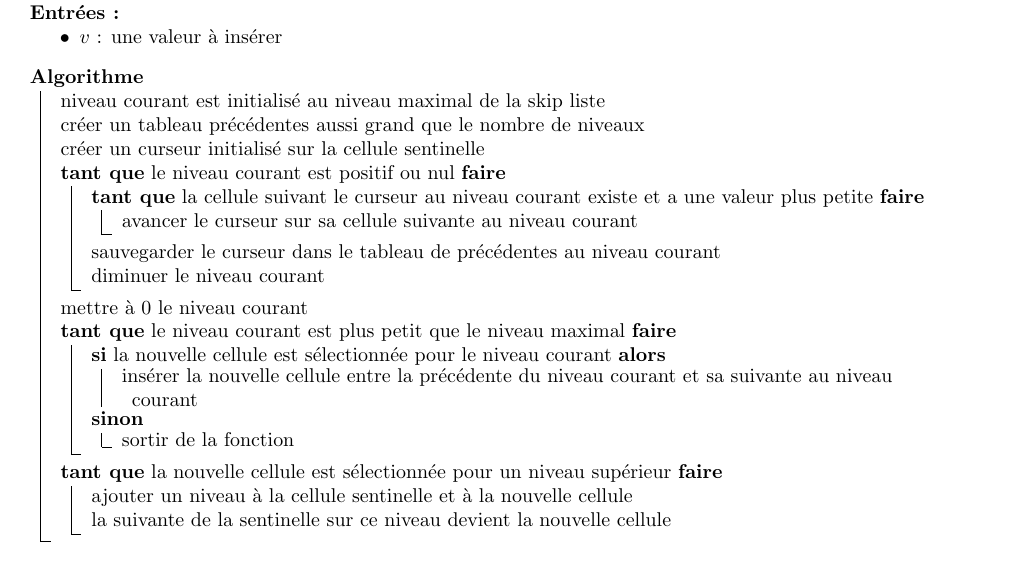
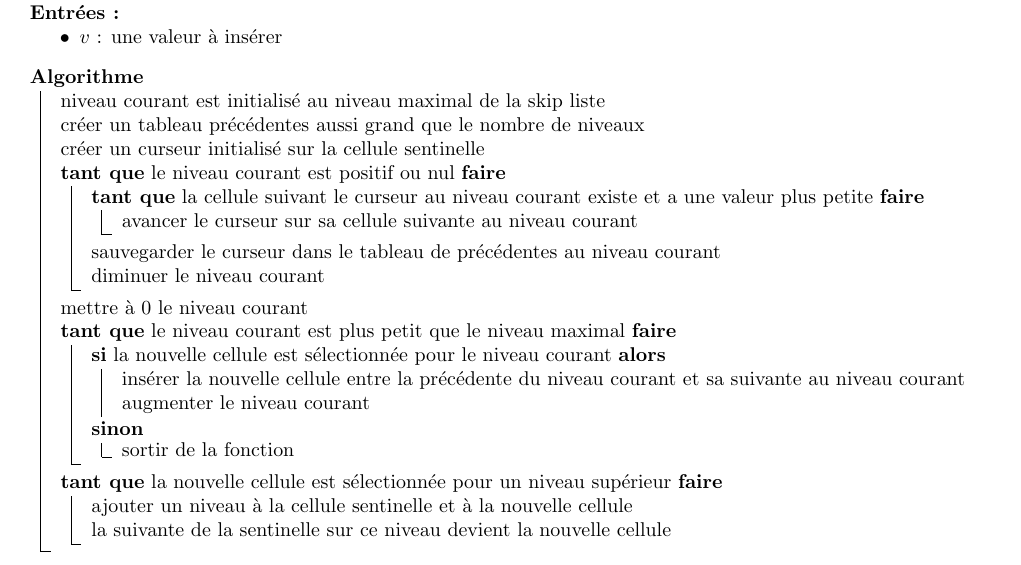
Before and after one commit to aissamOukraou/skiplist, a LaTeX figure (images/algo_niveaux_automatiques.tex): the whole page. Compiled offline with pdfLaTeX.

Commit message:
fixed missing incrementation in last algo

```diff
--- a/images/algo_niveaux_automatiques.tex
+++ b/images/algo_niveaux_automatiques.tex
@@ -1,4 +1,4 @@
-\documentclass[varwidth = 17cm]{standalone}
+\documentclass[varwidth = 18cm]{standalone}
 \usepackage{ucblalgo}
 
 \begin{document}
@@ -23,7 +23,8 @@
     mettre à 0 le niveau courant \;
     \Tq{le niveau courant est plus petit que le niveau maximal}{
       \uSi{la nouvelle cellule est sélectionnée pour le niveau courant}{
-        insérer la nouvelle cellule entre la précédente du niveau courant et sa suivante au niveau courant
+        insérer la nouvelle cellule entre la précédente du niveau courant et sa suivante au niveau courant \;
+        augmenter le niveau courant \;
       }
       \Sinon{
         sortir de la fonction
```
Also changed, not shown: images/algo_niveaux_automatiques.png, readme.md.
